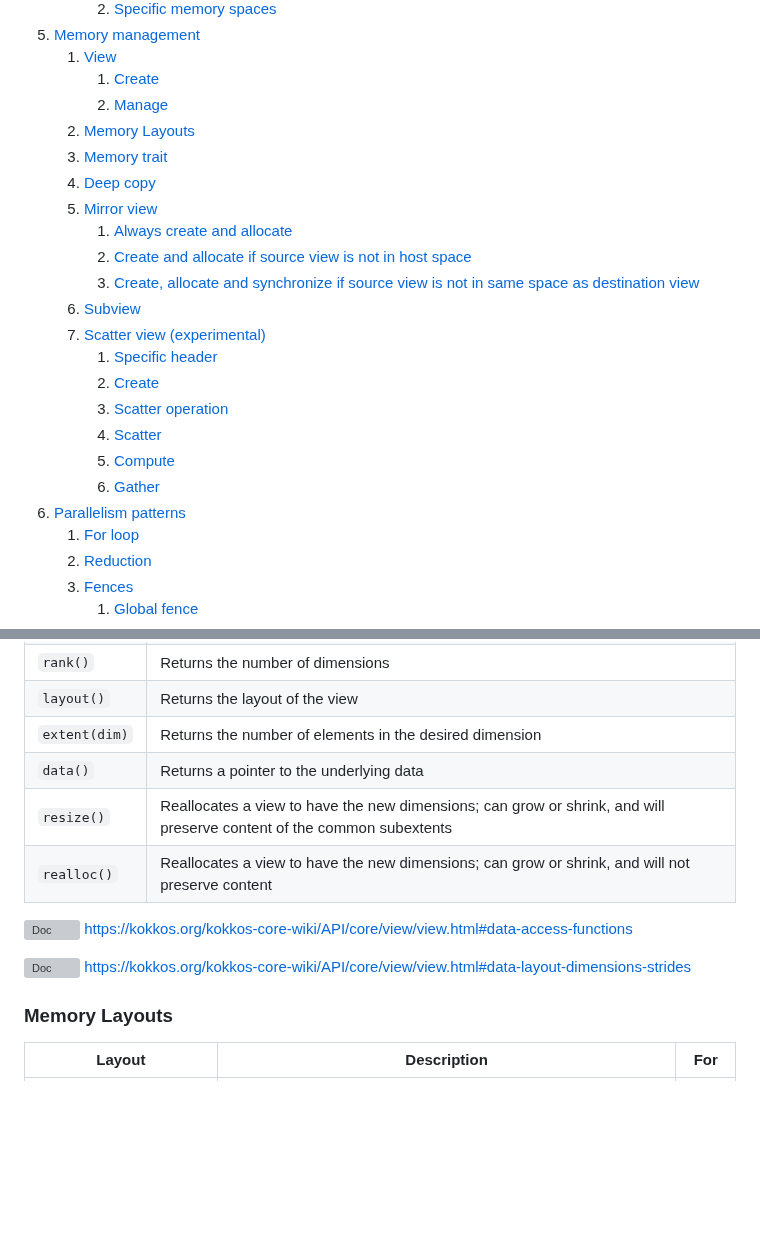
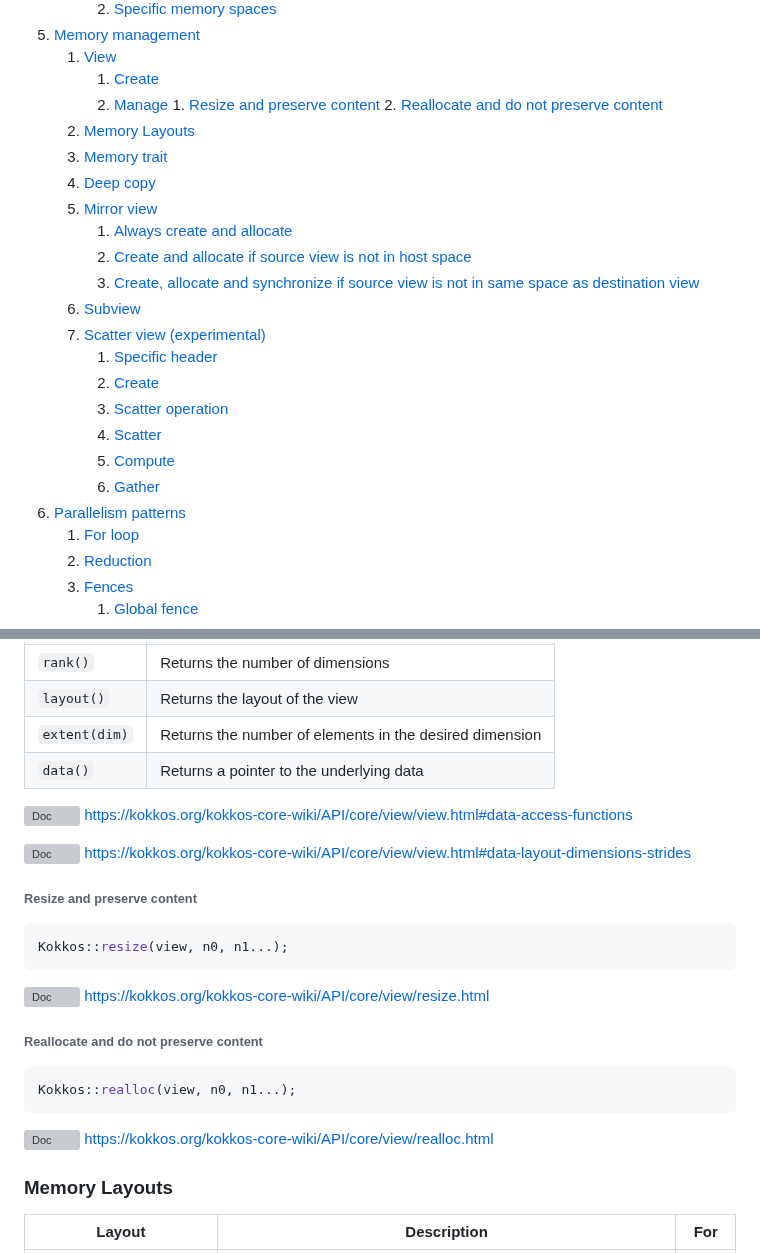
Before and after one commit to CExA-project/cheat-sheet-for-kokkos, a Markdown page: utilization.md, 2 parts joined by grey strips. GitHub-like rendering; blank space fills up the shorter version; grey boxes are pictures that could not be loaded.

Commit message:
Separate view resize and realloc

````diff
--- a/utilization.md
+++ b/utilization.md
@@ -22,22 +22,24 @@ title: Kokkos utilisation cheat sheet
 	1. [View](#view)
 		1. [Create](#create)
 		2. [Manage](#manage)
-	2. [Memory Layouts](#memory-layouts)
-	3. [Memory trait](#memory-trait)
-	4. [Deep copy](#deep-copy)
-	5. [Mirror view](#mirror-view)
+				1. [Resize and preserve content](#resize-and-preserve-content)
+				2. [Reallocate and do not preserve content](#reallocate-and-do-not-preserve-content)
+	3. [Memory Layouts](#memory-layouts)
+	4. [Memory trait](#memory-trait)
+	5. [Deep copy](#deep-copy)
+	6. [Mirror view](#mirror-view)
 		1. [Always create and allocate](#always-create-and-allocate)
 		2. [Create and allocate if source view is not in host space](#create-and-allocate-if-source-view-is-not-in-host-space)
 		3. [Create, allocate and synchronize if source view is not in same space as destination view](#create-allocate-and-synchronize-if-source-view-is-not-in-same-space-as-destination-view)
-	6. [Subview](#subview)
-	7. [Scatter view (experimental)](#scatter-view-experimental)
+	7. [Subview](#subview)
+	8. [Scatter view (experimental)](#scatter-view-experimental)
 		1. [Specific header](#specific-header)
 		2. [Create](#create)
 		3. [Scatter operation](#scatter-operation)
 		4. [Scatter](#scatter)
 		5. [Compute](#compute)
 		6. [Gather](#gather)
-8. [Parallelism patterns](#parallelism-patterns)
+9. [Parallelism patterns](#parallelism-patterns)
 	1. [For loop](#for-loop)
 	2. [Reduction](#reduction)
 	3. [Fences](#fences)
@@ -225,13 +227,31 @@ Kokkos::View<double**[25]> view3D("view3D", 50, 42, 25);
 | `layout()`    | Returns the layout of the view                                                                                        |
 | `extent(dim)` | Returns the number of elements in the desired dimension                                                               |
 | `data()`      | Returns a pointer to the underlying data                                                                              |
-| `resize()`    | Reallocates a view to have the new dimensions; can grow or shrink, and will preserve content of the common subextents |
-| `realloc()`   | Reallocates a view to have the new dimensions; can grow or shrink, and will not preserve content                      |
 
 <!--#ifndef PRINT-->
 <img title="Doc" alt="Doc" src="./images/doc_txt.svg" height="25"> https://kokkos.org/kokkos-core-wiki/API/core/view/view.html#data-access-functions
 
 <img title="Doc" alt="Doc" src="./images/doc_txt.svg" height="25"> https://kokkos.org/kokkos-core-wiki/API/core/view/view.html#data-layout-dimensions-strides
+<!--#endif-->
+
+###### Resize and preserve content
+
+```cpp
+Kokkos::resize(view, n0, n1...);
+```
+
+<!--#ifndef PRINT-->
+<img title="Doc" alt="Doc" src="./images/doc_txt.svg" height="25"> https://kokkos.org/kokkos-core-wiki/API/core/view/resize.html
+<!--#endif-->
+
+###### Reallocate and do not preserve content
+
+```cpp
+Kokkos::realloc(view, n0, n1...);
+```
+
+<!--#ifndef PRINT-->
+<img title="Doc" alt="Doc" src="./images/doc_txt.svg" height="25"> https://kokkos.org/kokkos-core-wiki/API/core/view/realloc.html
 <!--#endif-->
 
 ### Memory Layouts
````
